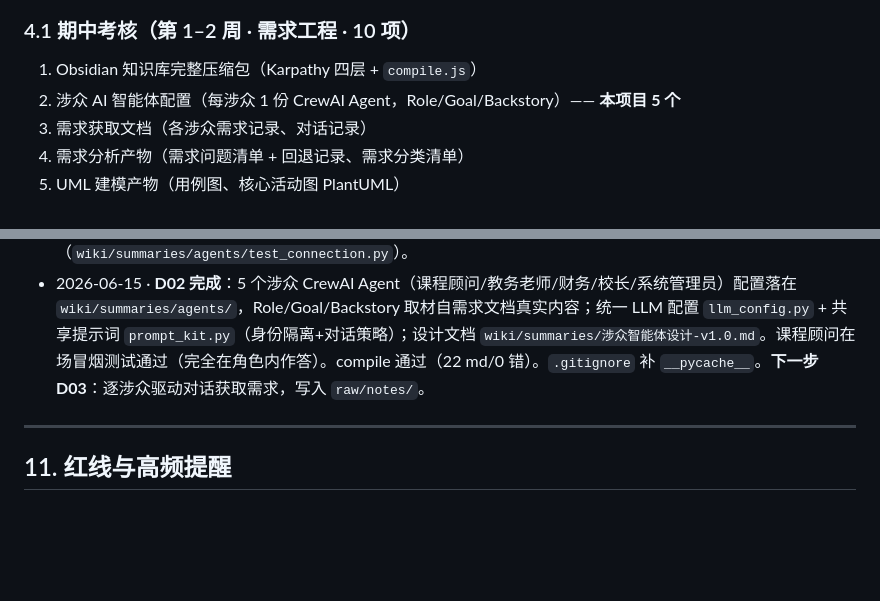
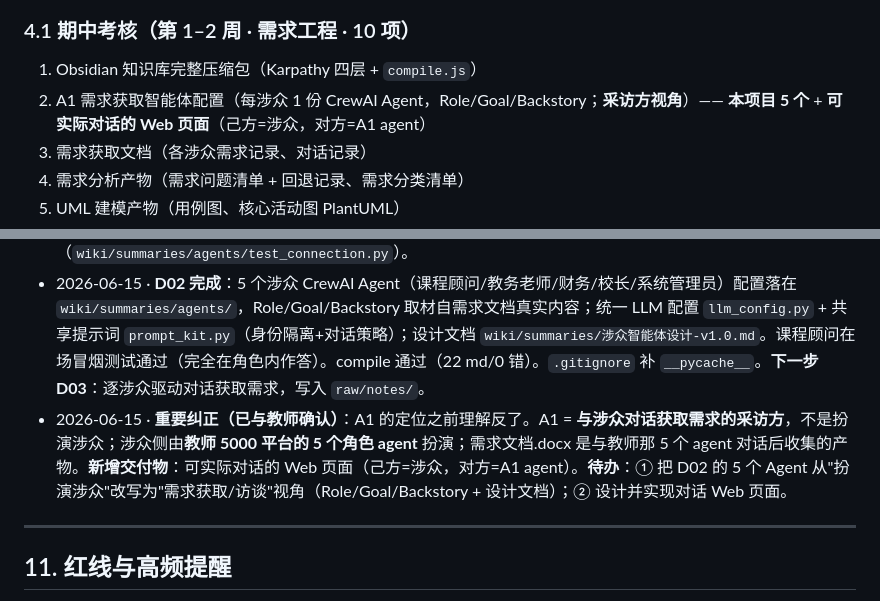
Before and after one commit to saucecat114514/Software-design-practice, a Markdown page: 00_项目总作战计划.md, 2 parts joined by grey strips. Rendered like a GitHub page; blank space fills up the shorter version.

```diff
--- a/00_项目总作战计划.md
+++ b/00_项目总作战计划.md
@@ -136,7 +140,7 @@
 
 ### 4.1 期中考核（第 1–2 周 · 需求工程 · 10 项）
 1. Obsidian 知识库完整压缩包（Karpathy 四层 + `compile.js`）
-2. 涉众 AI 智能体配置（每涉众 1 份 CrewAI Agent，Role/Goal/Backstory）—— **本项目 5 个**
+2. A1 需求获取智能体配置（每涉众 1 份 CrewAI Agent，Role/Goal/Backstory；**采访方视角**）—— **本项目 5 个** + **可实际对话的 Web 页面**（己方=涉众，对方=A1 agent）
 3. 需求获取文档（各涉众需求记录、对话记录）
 4. 需求分析产物（需求问题清单 + 回退记录、需求分类清单）
 5. UML 建模产物（用例图、核心活动图 PlantUML）
@@ -283,6 +288,7 @@
 - 2026-06-15 · **D01 完成**：搭好 Karpathy 四层知识库（raw/notes、wiki/summaries、wiki/baselines、archive）+ 各层说明；写 compile.js 并跑通（0 错误 0 警告）；.gitignore（云盘式）+ README；git init→首提（root-commit f9d2bfa，25 文件，含源材料 docx 与 14 份规范）→push 到 https://github.com/saucecat114514/Software-design-practice （main 跟踪 origin/main）。git 本地身份 = saucecat114514 / ckyatnz@gmail.com。**下一步 D02**：设计 5 个涉众 CrewAI Agent（Role/Goal/Backstory）。
 - 2026-06-15 · 连通性确认：DeepSeek `deepseek-v4-pro` 接口可用，密钥从 `.env` 加载正常（`wiki/summaries/agents/test_connection.py`）。
 - 2026-06-15 · **D02 完成**：5 个涉众 CrewAI Agent（课程顾问/教务老师/财务/校长/系统管理员）配置落在 `wiki/summaries/agents/`，Role/Goal/Backstory 取材自需求文档真实内容；统一 LLM 配置 `llm_config.py` + 共享提示词 `prompt_kit.py`（身份隔离+对话策略）；设计文档 `wiki/summaries/涉众智能体设计-v1.0.md`。课程顾问在场冒烟测试通过（完全在角色内作答）。compile 通过（22 md/0 错）。`.gitignore` 补 `__pycache__`。**下一步 D03**：逐涉众驱动对话获取需求，写入 `raw/notes/`。
+- 2026-06-15 · **重要纠正（已与教师确认）**：A1 的定位之前理解反了。A1 = **与涉众对话获取需求的采访方**，不是扮演涉众；涉众侧由**教师 5000 平台的 5 个角色 agent** 扮演；需求文档.docx 是与教师那 5 个 agent 对话后收集的产物。**新增交付物**：可实际对话的 Web 页面（己方=涉众，对方=A1 agent）。**待办**：① 把 D02 的 5 个 Agent 从"扮演涉众"改写为"需求获取/访谈"视角（Role/Goal/Backstory + 设计文档）；② 设计并实现对话 Web 页面。
 
 ---
 
```
Also changed, not shown: other parts of 00_项目总作战计划.md (+8 -3 lines).
